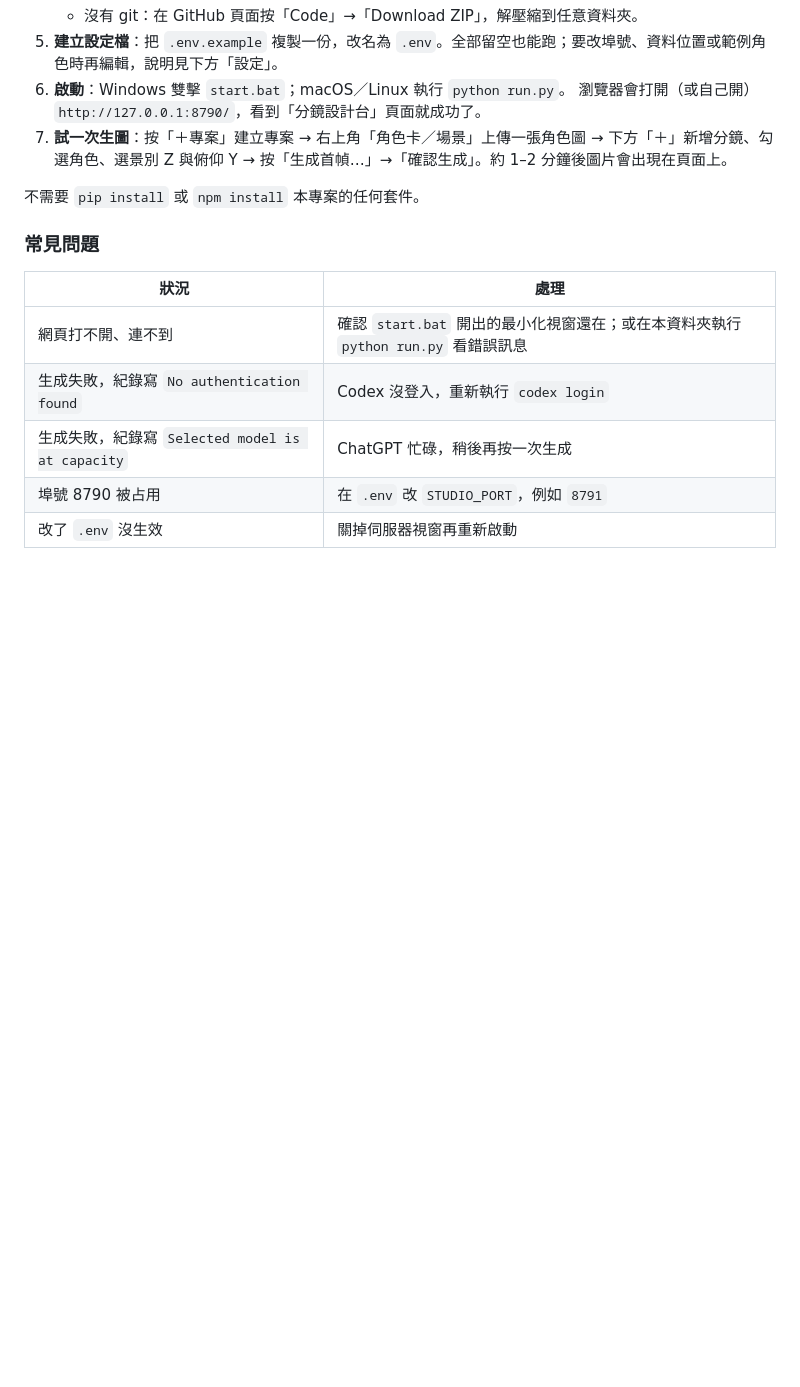
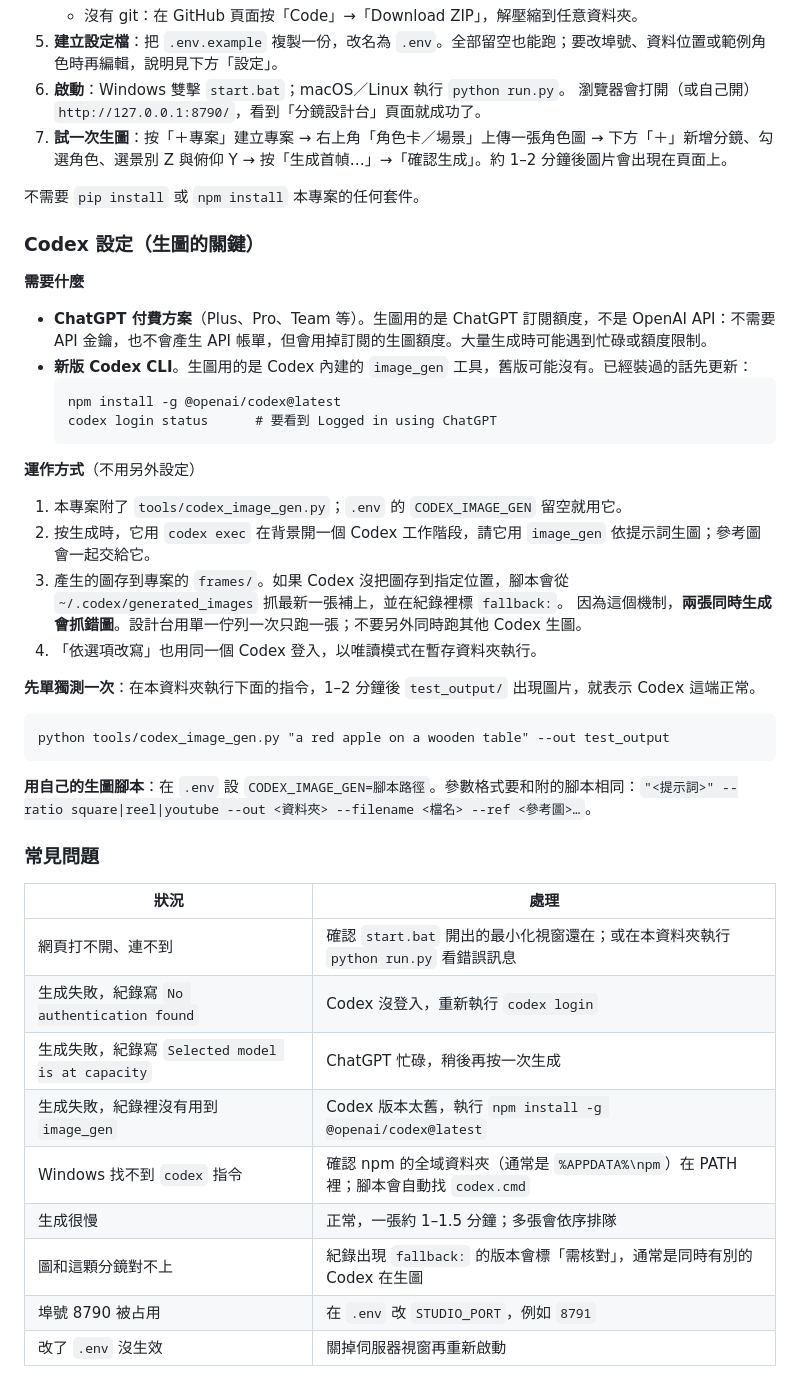
Before and after one commit to chenisan/13soul-storyboard-studio, a Markdown page: README.md, the part around the change. GitHub-like rendering; blank space fills up the shorter version.

Commit message:
README: Codex setup guide, standalone test command, more troubleshooting
Co-Authored-By: Claude Opus 5.5 <noreply@anthropic.com>

````diff
--- a/README.md
+++ b/README.md
@@ -43,6 +43,31 @@ A local, browser-based storyboard tool for AI video: pick shots with X/Y/Z camer
 
 不需要 `pip install` 或 `npm install` 本專案的任何套件。
 
+### Codex 設定（生圖的關鍵）
+
+**需要什麼**
+- **ChatGPT 付費方案**（Plus、Pro、Team 等）。生圖用的是 ChatGPT 訂閱額度，不是 OpenAI API：不需要 API 金鑰，也不會產生 API 帳單，但會用掉訂閱的生圖額度。大量生成時可能遇到忙碌或額度限制。
+- **新版 Codex CLI**。生圖用的是 Codex 內建的 `image_gen` 工具，舊版可能沒有。已經裝過的話先更新：
+  ```
+  npm install -g @openai/codex@latest
+  codex login status      # 要看到 Logged in using ChatGPT
+  ```
+
+**運作方式**（不用另外設定）
+1. 本專案附了 `tools/codex_image_gen.py`；`.env` 的 `CODEX_IMAGE_GEN` 留空就用它。
+2. 按生成時，它用 `codex exec` 在背景開一個 Codex 工作階段，請它用 `image_gen` 依提示詞生圖；參考圖會一起交給它。
+3. 產生的圖存到專案的 `frames/`。如果 Codex 沒把圖存到指定位置，腳本會從 `~/.codex/generated_images` 抓最新一張補上，並在紀錄裡標 `fallback:`。
+   因為這個機制，**兩張同時生成會抓錯圖**。設計台用單一佇列一次只跑一張；不要另外同時跑其他 Codex 生圖。
+4. 「依選項改寫」也用同一個 Codex 登入，以唯讀模式在暫存資料夾執行。
+
+**先單獨測一次**：在本資料夾執行下面的指令，1–2 分鐘後 `test_output/` 出現圖片，就表示 Codex 這端正常。
+
+```
+python tools/codex_image_gen.py "a red apple on a wooden table" --out test_output
+```
+
+**用自己的生圖腳本**：在 `.env` 設 `CODEX_IMAGE_GEN=腳本路徑`。參數格式要和附的腳本相同：`"<提示詞>" --ratio square|reel|youtube --out <資料夾> --filename <檔名> --ref <參考圖>…`。
+
 ### 常見問題
 
 | 狀況 | 處理 |
@@ -50,6 +75,10 @@ A local, browser-based storyboard tool for AI video: pick shots with X/Y/Z camer
 | 網頁打不開、連不到 | 確認 `start.bat` 開出的最小化視窗還在；或在本資料夾執行 `python run.py` 看錯誤訊息 |
 | 生成失敗，紀錄寫 `No authentication found` | Codex 沒登入，重新執行 `codex login` |
 | 生成失敗，紀錄寫 `Selected model is at capacity` | ChatGPT 忙碌，稍後再按一次生成 |
+| 生成失敗，紀錄裡沒有用到 `image_gen` | Codex 版本太舊，執行 `npm install -g @openai/codex@latest` |
+| Windows 找不到 `codex` 指令 | 確認 npm 的全域資料夾（通常是 `%APPDATA%\npm`）在 PATH 裡；腳本會自動找 `codex.cmd` |
+| 生成很慢 | 正常，一張約 1–1.5 分鐘；多張會依序排隊 |
+| 圖和這顆分鏡對不上 | 紀錄出現 `fallback:` 的版本會標「需核對」，通常是同時有別的 Codex 在生圖 |
 | 埠號 8790 被占用 | 在 `.env` 改 `STUDIO_PORT`，例如 `8791` |
 | 改了 `.env` 沒生效 | 關掉伺服器視窗再重新啟動 |
 
````
